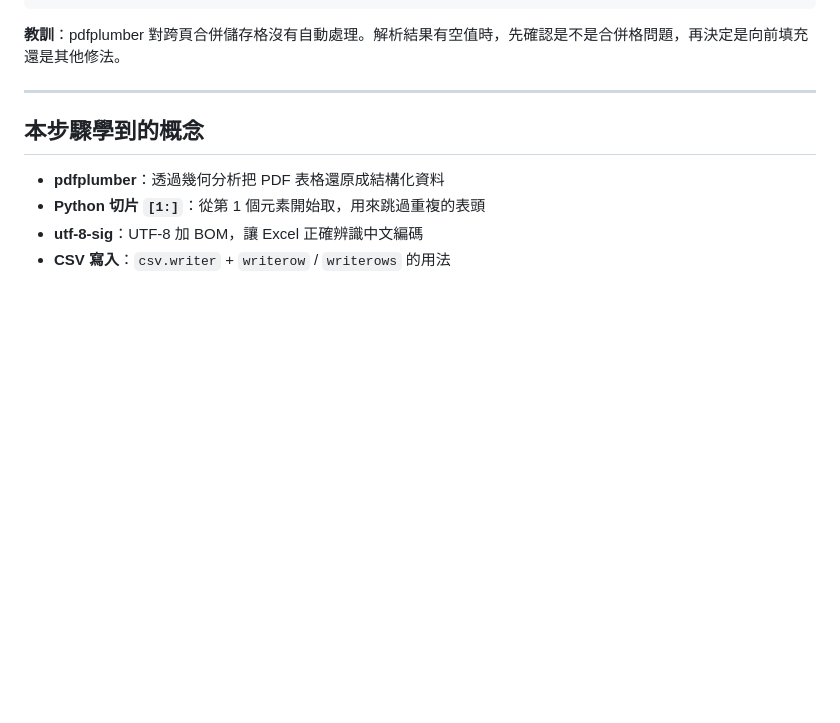
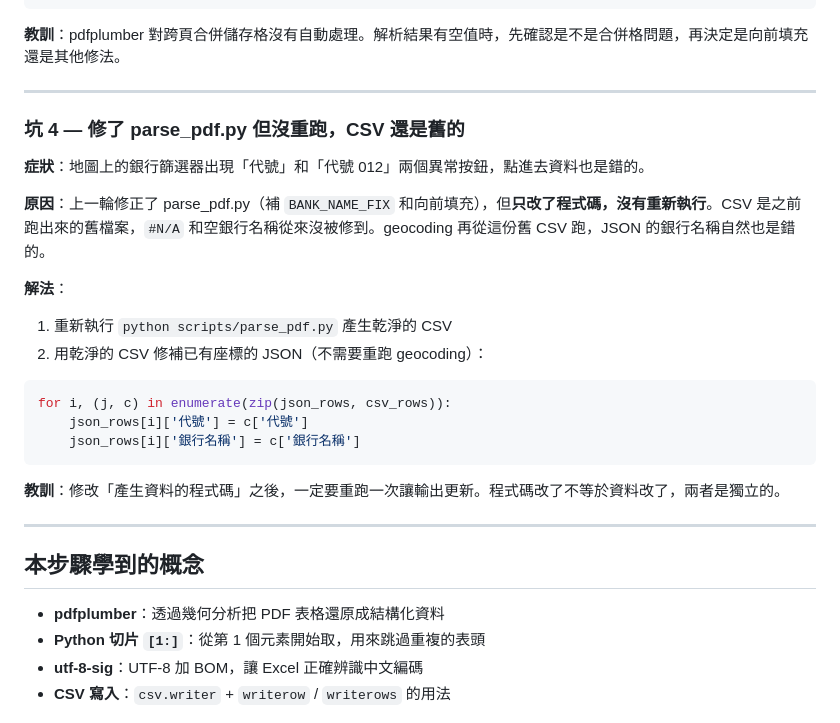
Before and after one commit to jill-chiou/tw-fx-atm, a Markdown page: docs/01-pdf-parsing.md, the part around the change. Rendered like a GitHub page; blank space fills up the shorter version.

Commit message:
docs(01): Add pitfall - modifying script without re-running it
Co-Authored-By: Claude Sonnet 4.6 <noreply@anthropic.com>

````diff
--- a/docs/01-pdf-parsing.md
+++ b/docs/01-pdf-parsing.md
@@ -125,6 +125,25 @@ for row in rows:
 
 ---
 
+### 坑 4 — 修了 parse_pdf.py 但沒重跑，CSV 還是舊的
+
+**症狀**：地圖上的銀行篩選器出現「代號」和「代號 012」兩個異常按鈕，點進去資料也是錯的。
+
+**原因**：上一輪修正了 parse_pdf.py（補 `BANK_NAME_FIX` 和向前填充），但**只改了程式碼，沒有重新執行**。CSV 是之前跑出來的舊檔案，`#N/A` 和空銀行名稱從來沒被修到。geocoding 再從這份舊 CSV 跑，JSON 的銀行名稱自然也是錯的。
+
+**解法**：
+1. 重新執行 `python scripts/parse_pdf.py` 產生乾淨的 CSV
+2. 用乾淨的 CSV 修補已有座標的 JSON（不需要重跑 geocoding）：
+```python
+for i, (j, c) in enumerate(zip(json_rows, csv_rows)):
+    json_rows[i]['代號'] = c['代號']
+    json_rows[i]['銀行名稱'] = c['銀行名稱']
+```
+
+**教訓**：修改「產生資料的程式碼」之後，一定要重跑一次讓輸出更新。程式碼改了不等於資料改了，兩者是獨立的。
+
+---
+
 ## 本步驟學到的概念
 
 - **pdfplumber**：透過幾何分析把 PDF 表格還原成結構化資料
````
